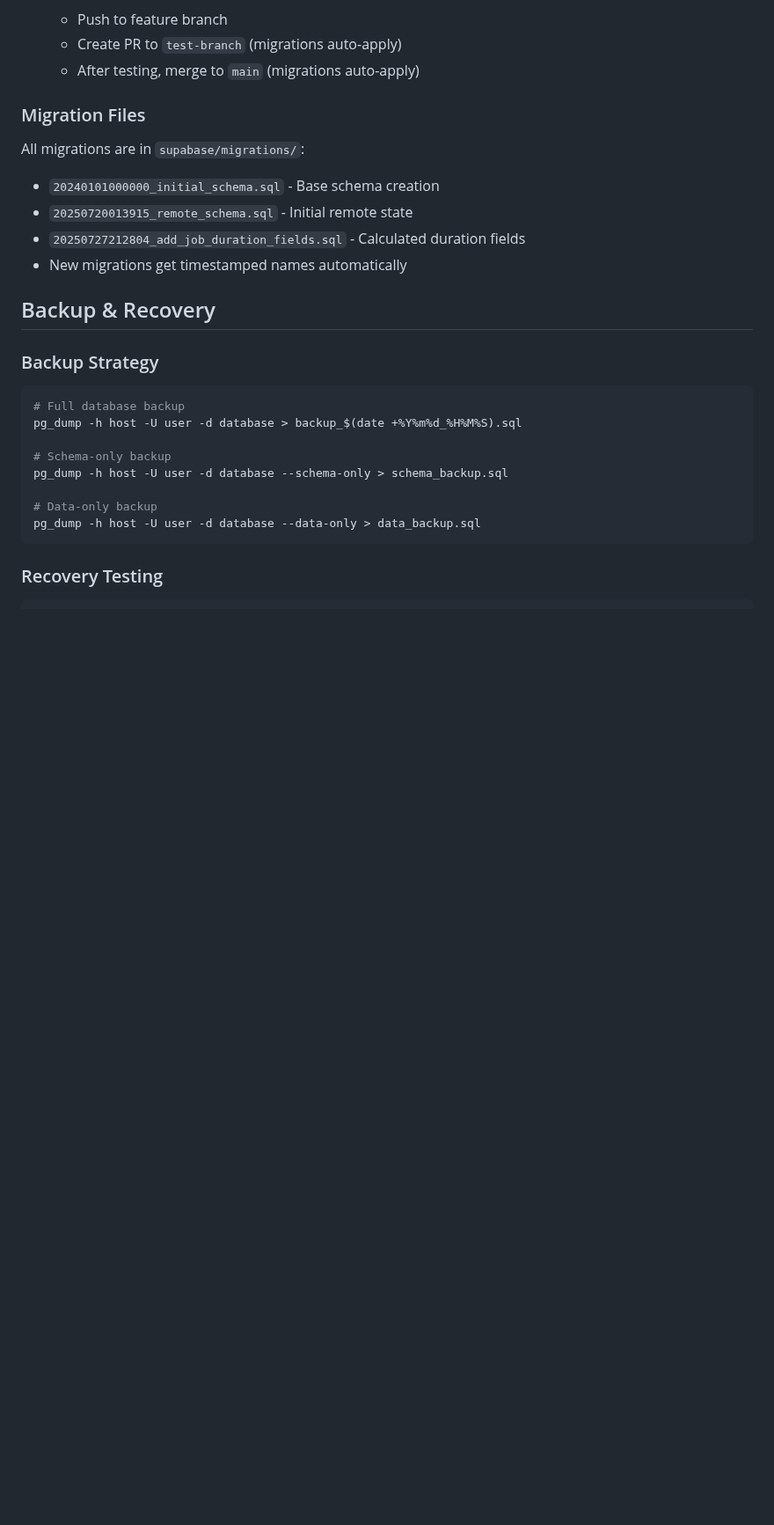
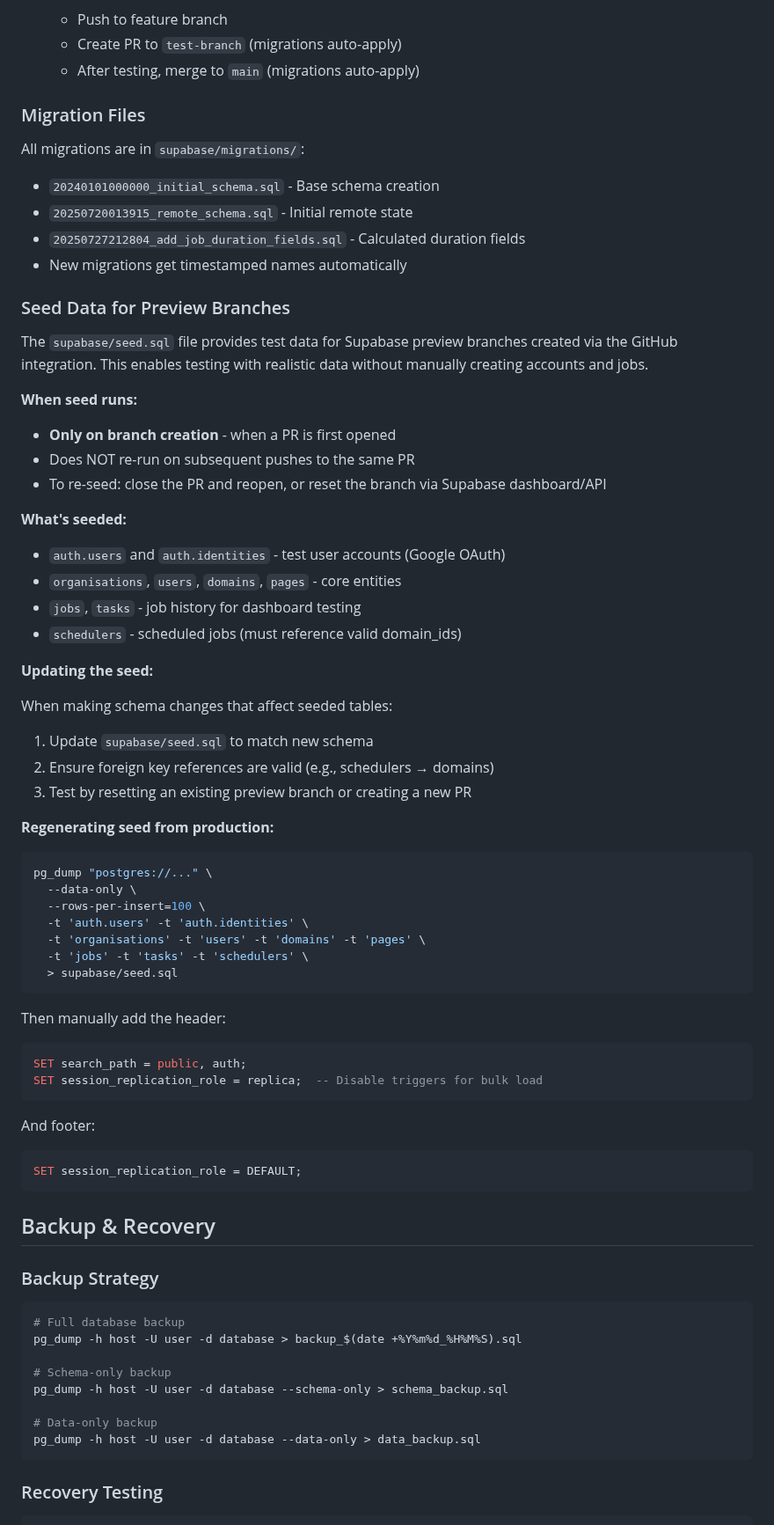
Before and after one commit to Harvey-AU/blue-banded-bee, a Markdown page: docs/architecture/DATABASE.md, the part around the change. Shown at 88% size. GitHub-like rendering; blank space fills up the shorter version.

Commit message:
Seed docs

````diff
--- a/docs/architecture/DATABASE.md
+++ b/docs/architecture/DATABASE.md
@@ -683,6 +683,59 @@ All migrations are in `supabase/migrations/`:
 - `20250727212804_add_job_duration_fields.sql` - Calculated duration fields
 - New migrations get timestamped names automatically
 
+### Seed Data for Preview Branches
+
+The `supabase/seed.sql` file provides test data for Supabase preview branches
+created via the GitHub integration. This enables testing with realistic data
+without manually creating accounts and jobs.
+
+**When seed runs:**
+
+- **Only on branch creation** - when a PR is first opened
+- Does NOT re-run on subsequent pushes to the same PR
+- To re-seed: close the PR and reopen, or reset the branch via Supabase
+  dashboard/API
+
+**What's seeded:**
+
+- `auth.users` and `auth.identities` - test user accounts (Google OAuth)
+- `organisations`, `users`, `domains`, `pages` - core entities
+- `jobs`, `tasks` - job history for dashboard testing
+- `schedulers` - scheduled jobs (must reference valid domain_ids)
+
+**Updating the seed:**
+
+When making schema changes that affect seeded tables:
+
+1. Update `supabase/seed.sql` to match new schema
+2. Ensure foreign key references are valid (e.g., schedulers → domains)
+3. Test by resetting an existing preview branch or creating a new PR
+
+**Regenerating seed from production:**
+
+```bash
+pg_dump "postgres://..." \
+  --data-only \
+  --rows-per-insert=100 \
+  -t 'auth.users' -t 'auth.identities' \
+  -t 'organisations' -t 'users' -t 'domains' -t 'pages' \
+  -t 'jobs' -t 'tasks' -t 'schedulers' \
+  > supabase/seed.sql
+```
+
+Then manually add the header:
+
+```sql
+SET search_path = public, auth;
+SET session_replication_role = replica;  -- Disable triggers for bulk load
+```
+
+And footer:
+
+```sql
+SET session_replication_role = DEFAULT;
+```
+
 ## Backup & Recovery
 
 ### Backup Strategy
````
